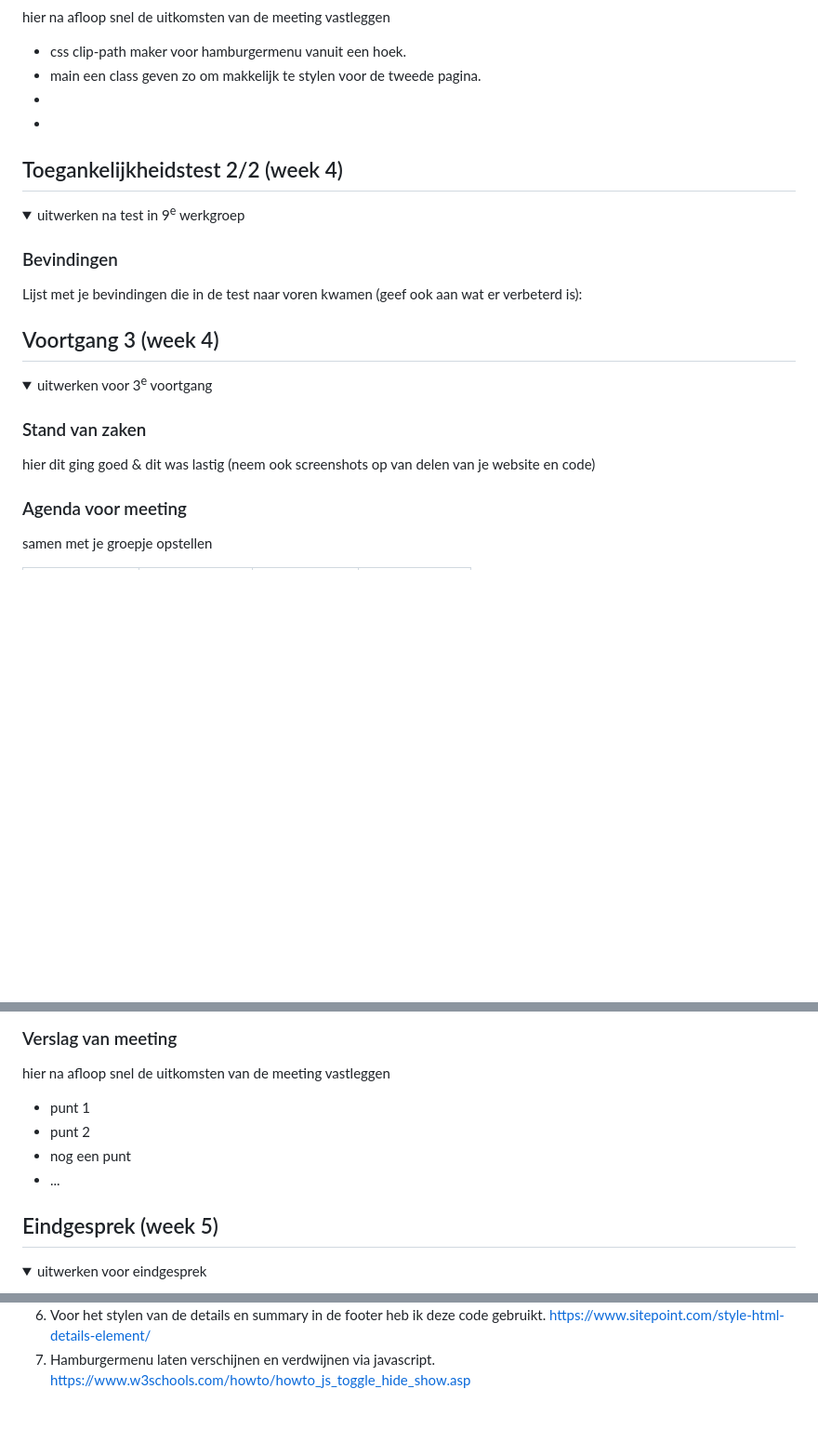
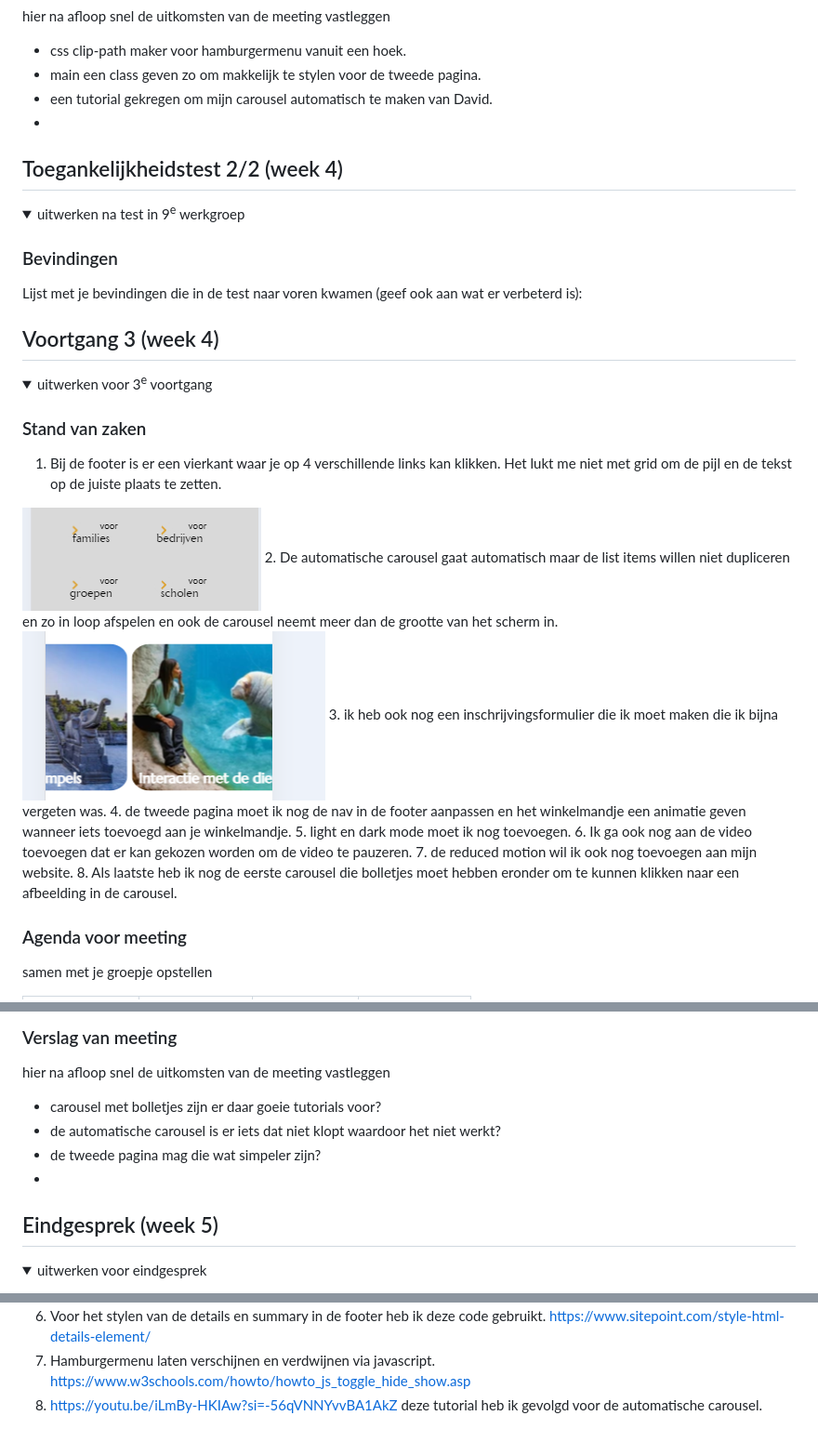
Before and after one commit to Chanel101/FED, a Markdown page: README.md, 3 parts joined by grey strips. Shown at 93% size. GitHub-like rendering; pictures changed too: readme-images/automatische_carousel.png (added), readme-images/footer_vierkant.png (added); folded sections open; blank space fills up the shorter version.

```diff
--- a/README.md
+++ b/README.md
@@ -185,7 +185,7 @@ Ingmar's website (Hema)
 
   - css clip-path maker voor hamburgermenu vanuit een hoek.
   - main een class geven zo om makkelijk te stylen voor de tweede pagina.
-  -
+  - een tutorial gekregen om mijn carousel automatisch te maken van David.
   -
 
 </details>
@@ -202,6 +202,8 @@ Ingmar's website (Hema)
   ### Bevindingen
   Lijst met je bevindingen die in de test naar voren kwamen (geef ook aan wat er verbeterd is):
 
+
+
 </details>
 
 
@@ -214,7 +216,16 @@ Ingmar's website (Hema)
   <summary>uitwerken voor 3<sup>e</sup> voortgang</summary>
 
   ### Stand van zaken
-  hier dit ging goed & dit was lastig (neem ook screenshots op van delen van je website en code)
+  1. Bij de footer is er een vierkant waar je op 4 verschillende links kan klikken. Het lukt me niet met grid om de pijl en de tekst op de juiste plaats te zetten.
+  <img src="/readme-images/footer_vierkant.png" alt="klikbare elementen in een vierkant">
+  2. De automatische carousel gaat automatisch maar de list items willen niet dupliceren en zo in loop afspelen en ook de carousel neemt meer dan de grootte van het scherm in.
+   <img src="/readme-images/automatische_carousel.png" alt="carousel die in loop blijft doorspelen">
+  3. ik heb ook nog een inschrijvingsformulier die ik moet maken die ik bijna vergeten was.
+  4. de tweede pagina moet ik nog de nav in de footer aanpassen en het winkelmandje een animatie geven wanneer iets toevoegd aan je winkelmandje.
+  5. light en dark mode moet ik nog toevoegen.
+  6. Ik ga ook nog aan de video toevoegen dat er kan gekozen worden om de video te pauzeren.
+  7. de reduced motion wil ik ook nog toevoegen aan mijn website.
+  8. Als laatste heb ik nog de eerste carousel die bolletjes moet hebben eronder om te kunnen klikken naar een afbeelding in de carousel.
 
 
   ### Agenda voor meeting
@@ -230,10 +241,10 @@ Ingmar's website (Hema)
   ### Verslag van meeting
   hier na afloop snel de uitkomsten van de meeting vastleggen
 
-  - punt 1
-  - punt 2
-  - nog een punt
-  - ...
+  - carousel met bolletjes zijn er daar goeie tutorials voor?
+  - de automatische carousel is er iets dat niet klopt waardoor het niet werkt?
+  - de tweede pagina mag die wat simpeler zijn?
+  -
 
 </details>
 
@@ -282,5 +293,6 @@ Ingmar's website (Hema)
   5. Voor de gradient op de tijger foto heb ik hulp gekregen van de sutdentenassistent. https://codepen.io/Dave-deo/pen/rNEEEWr?editors=1100
   6. Voor het stylen van de details en summary in de footer heb ik deze code gebruikt. https://www.sitepoint.com/style-html-details-element/
   7.  Hamburgermenu laten verschijnen en verdwijnen via javascript. https://www.w3schools.com/howto/howto_js_toggle_hide_show.asp
+  8. https://youtu.be/iLmBy-HKIAw?si=-56qVNNYvvBA1AkZ deze tutorial heb ik gevolgd voor de automatische carousel.
 
 </details>
```
Also changed, not shown: 4 other files.
